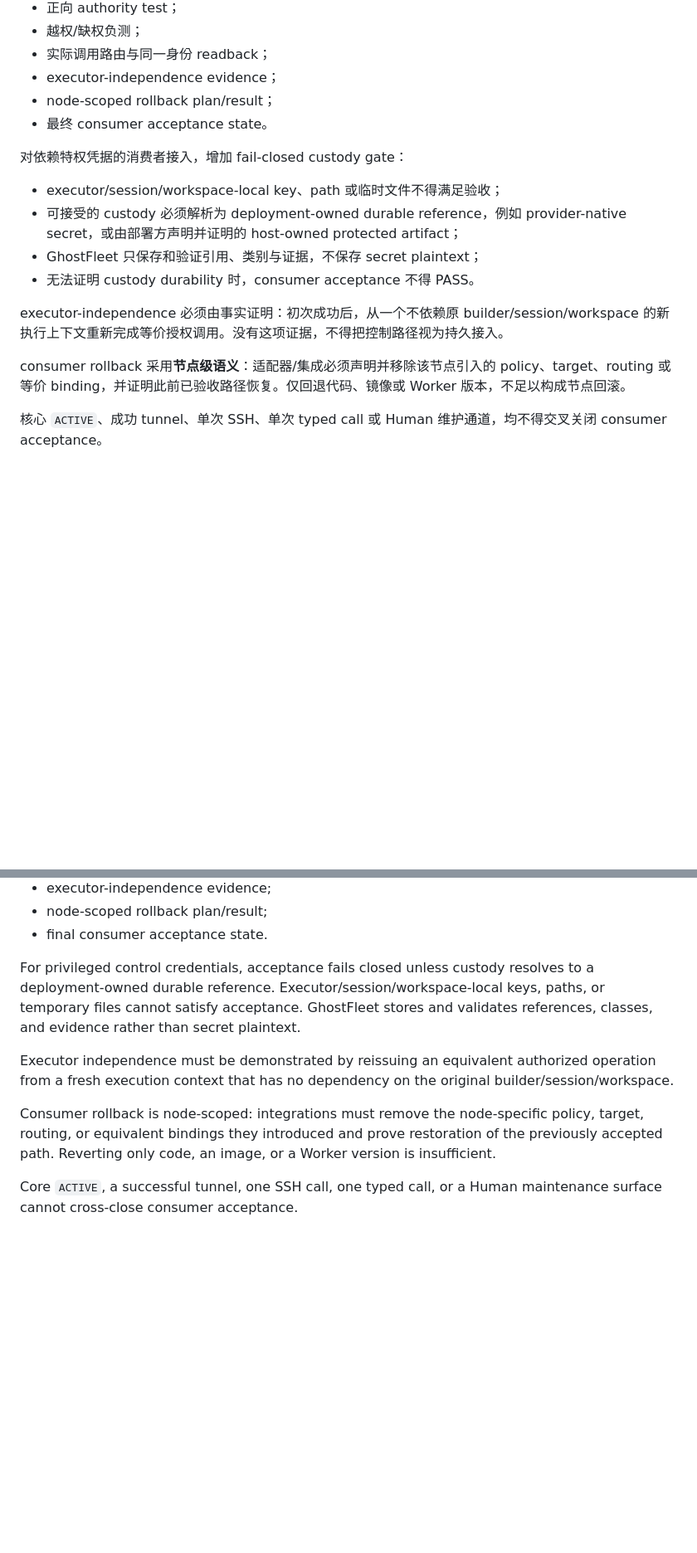
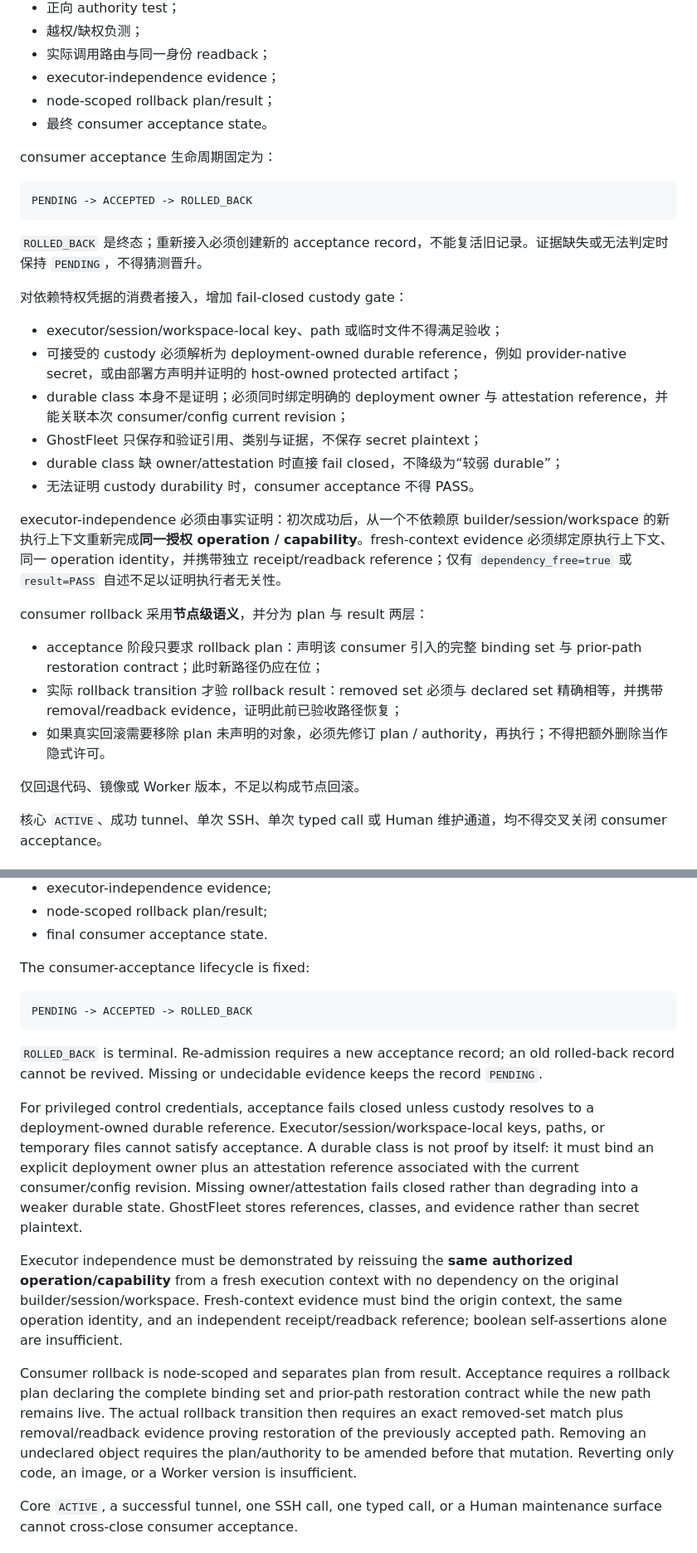
Before and after one commit to youling/ghostfleet, a Markdown page: docs/adr/002-consumer-acceptance-control-path-durability.md, 2 parts joined by grey strips. Shown at 83% size. GitHub-like rendering; blank space fills up the shorter version.

Commit message:
docs: refine ADR 002 evidence and lifecycle invariants

````diff
--- a/docs/adr/002-consumer-acceptance-control-path-durability.md
+++ b/docs/adr/002-consumer-acceptance-control-path-durability.md
@@ -30,16 +30,32 @@ GhostFleet 将消费者验收定义为**独立于核心 Node lifecycle 的一等
 - node-scoped rollback plan/result；
 - 最终 consumer acceptance state。
 
+consumer acceptance 生命周期固定为：
+
+```text
+PENDING -> ACCEPTED -> ROLLED_BACK
+```
+
+`ROLLED_BACK` 是终态；重新接入必须创建新的 acceptance record，不能复活旧记录。证据缺失或无法判定时保持 `PENDING`，不得猜测晋升。
+
 对依赖特权凭据的消费者接入，增加 fail-closed custody gate：
 
 - executor/session/workspace-local key、path 或临时文件不得满足验收；
 - 可接受的 custody 必须解析为 deployment-owned durable reference，例如 provider-native secret，或由部署方声明并证明的 host-owned protected artifact；
+- durable class 本身不是证明；必须同时绑定明确的 deployment owner 与 attestation reference，并能关联本次 consumer/config current revision；
 - GhostFleet 只保存和验证引用、类别与证据，不保存 secret plaintext；
+- durable class 缺 owner/attestation 时直接 fail closed，不降级为“较弱 durable”；
 - 无法证明 custody durability 时，consumer acceptance 不得 PASS。
 
-executor-independence 必须由事实证明：初次成功后，从一个不依赖原 builder/session/workspace 的新执行上下文重新完成等价授权调用。没有这项证据，不得把控制路径视为持久接入。
+executor-independence 必须由事实证明：初次成功后，从一个不依赖原 builder/session/workspace 的新执行上下文重新完成**同一授权 operation / capability**。fresh-context evidence 必须绑定原执行上下文、同一 operation identity，并携带独立 receipt/readback reference；仅有 `dependency_free=true` 或 `result=PASS` 自述不足以证明执行者无关性。
 
-consumer rollback 采用**节点级语义**：适配器/集成必须声明并移除该节点引入的 policy、target、routing 或等价 binding，并证明此前已验收路径恢复。仅回退代码、镜像或 Worker 版本，不足以构成节点回滚。
+consumer rollback 采用**节点级语义**，并分为 plan 与 result 两层：
+
+- acceptance 阶段只要求 rollback plan：声明该 consumer 引入的完整 binding set 与 prior-path restoration contract；此时新路径仍应在位；
+- 实际 rollback transition 才验 rollback result：removed set 必须与 declared set 精确相等，并携带 removal/readback evidence，证明此前已验收路径恢复；
+- 如果真实回滚需要移除 plan 未声明的对象，必须先修订 plan / authority，再执行；不得把额外删除当作隐式许可。
+
+仅回退代码、镜像或 Worker 版本，不足以构成节点回滚。
 
 核心 `ACTIVE`、成功 tunnel、单次 SSH、单次 typed call 或 Human 维护通道，均不得交叉关闭 consumer acceptance。
 
@@ -108,11 +124,19 @@ Consumer acceptance must bind at least:
 - node-scoped rollback plan/result;
 - final consumer acceptance state.
 
-For privileged control credentials, acceptance fails closed unless custody resolves to a deployment-owned durable reference. Executor/session/workspace-local keys, paths, or temporary files cannot satisfy acceptance. GhostFleet stores and validates references, classes, and evidence rather than secret plaintext.
+The consumer-acceptance lifecycle is fixed:
 
-Executor independence must be demonstrated by reissuing an equivalent authorized operation from a fresh execution context that has no dependency on the original builder/session/workspace.
+```text
+PENDING -> ACCEPTED -> ROLLED_BACK
+```
 
-Consumer rollback is node-scoped: integrations must remove the node-specific policy, target, routing, or equivalent bindings they introduced and prove restoration of the previously accepted path. Reverting only code, an image, or a Worker version is insufficient.
+`ROLLED_BACK` is terminal. Re-admission requires a new acceptance record; an old rolled-back record cannot be revived. Missing or undecidable evidence keeps the record `PENDING`.
+
+For privileged control credentials, acceptance fails closed unless custody resolves to a deployment-owned durable reference. Executor/session/workspace-local keys, paths, or temporary files cannot satisfy acceptance. A durable class is not proof by itself: it must bind an explicit deployment owner plus an attestation reference associated with the current consumer/config revision. Missing owner/attestation fails closed rather than degrading into a weaker durable state. GhostFleet stores references, classes, and evidence rather than secret plaintext.
+
+Executor independence must be demonstrated by reissuing the **same authorized operation/capability** from a fresh execution context with no dependency on the original builder/session/workspace. Fresh-context evidence must bind the origin context, the same operation identity, and an independent receipt/readback reference; boolean self-assertions alone are insufficient.
+
+Consumer rollback is node-scoped and separates plan from result. Acceptance requires a rollback plan declaring the complete binding set and prior-path restoration contract while the new path remains live. The actual rollback transition then requires an exact removed-set match plus removal/readback evidence proving restoration of the previously accepted path. Removing an undeclared object requires the plan/authority to be amended before that mutation. Reverting only code, an image, or a Worker version is insufficient.
 
 Core `ACTIVE`, a successful tunnel, one SSH call, one typed call, or a Human maintenance surface cannot cross-close consumer acceptance.
 
````
